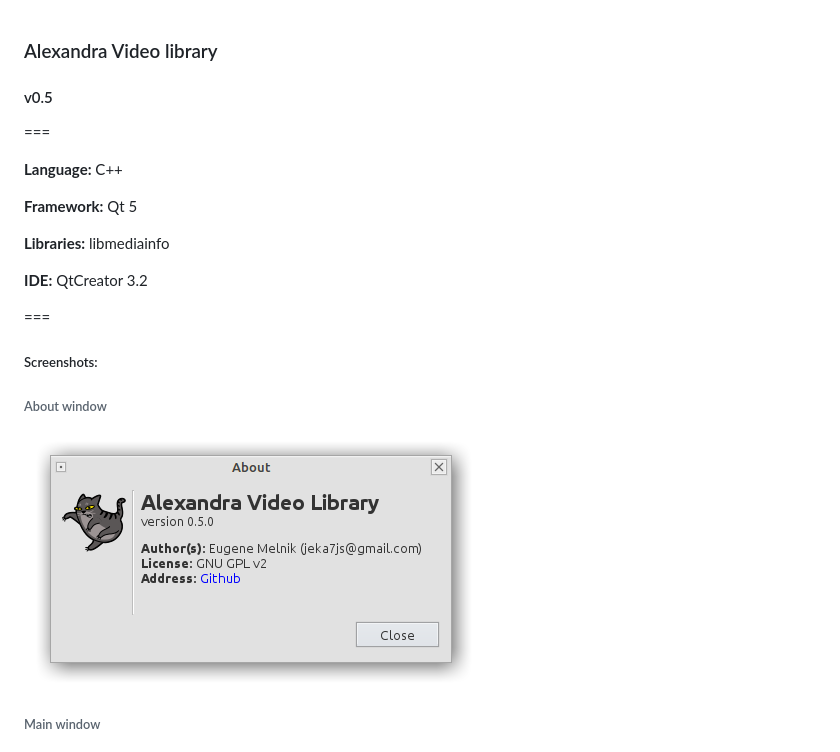
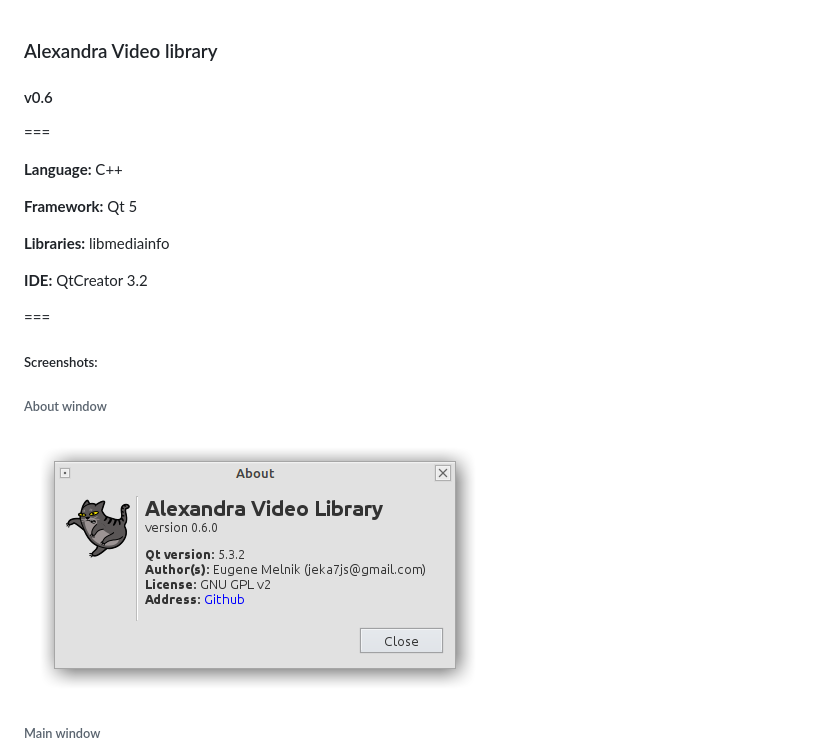
Before and after one commit to eugene-melnik/alexandra, a Markdown page: README.md, the part around the change. Drawn GitHub-style; pictures changed too: scr/00_AboutWindow.png.

```diff
--- a/README.md
+++ b/README.md
@@ -1,5 +1,5 @@
 ### Alexandra Video library
-#### v0.5
+#### v0.6
 
 ===
 
```
Also changed, not shown: 1 other file.
